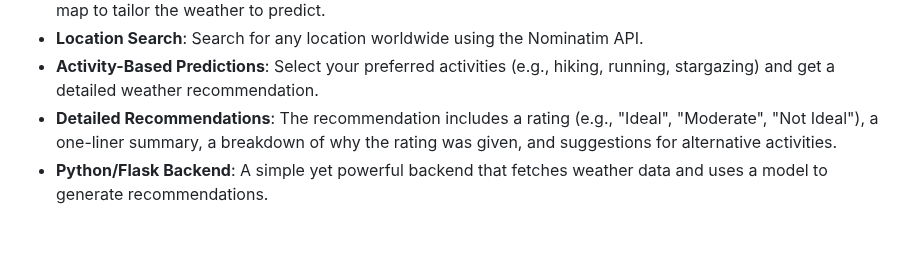
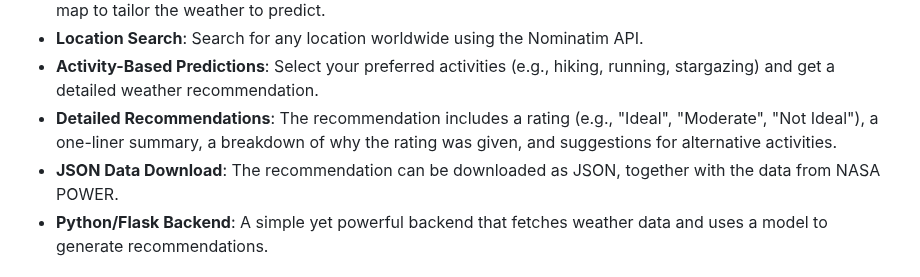
Before and after one commit to vimanga-x64/NASA-Hackathon-Weather_APP, a Markdown page: README.md, the part around the change. Rendered like a GitHub page; blank space fills up the shorter version.

Commit message:
Add JSON Data Download feature to README
Added a new feature for downloading recommendations as JSON.

```diff
--- a/README.md
+++ b/README.md
@@ -13,6 +13,7 @@ This is a web application that provides personalized activity recommendations ba
 - **Location Search**: Search for any location worldwide using the Nominatim API.
 - **Activity-Based Predictions**: Select your preferred activities (e.g., hiking, running, stargazing) and get a detailed weather recommendation.
 - **Detailed Recommendations**: The recommendation includes a rating (e.g., "Ideal", "Moderate", "Not Ideal"), a one-liner summary, a breakdown of why the rating was given, and suggestions for alternative activities.
+- **JSON Data Download**: The recommendation can be downloaded as JSON, together with the data from NASA POWER.
 - **Python/Flask Backend**: A simple yet powerful backend that fetches weather data and uses a model to generate recommendations.
 
 ## Tech Stack
```
